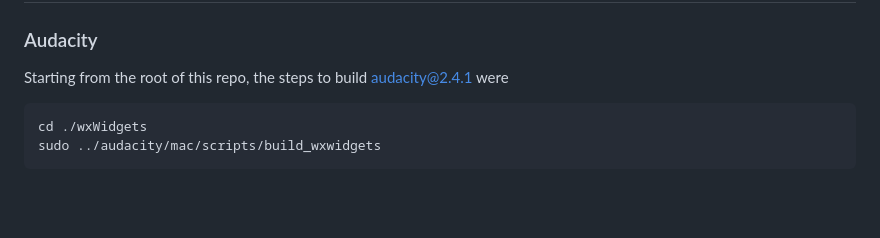
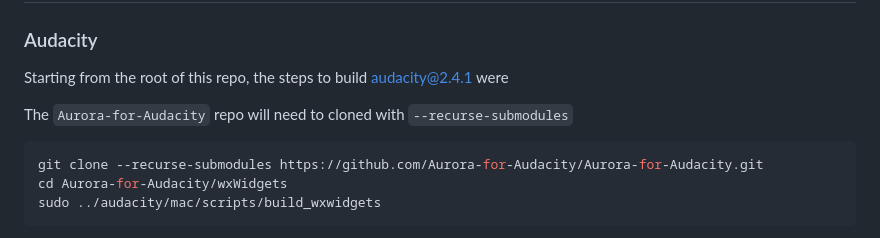
Before and after one commit to Aurora-for-Audacity/Aurora-for-Audacity, a Markdown page: mac/build-notes.md, the part around the change. GitHub-like rendering; blank space fills up the shorter version.

````diff
--- a/mac/build-notes.md
+++ b/mac/build-notes.md
@@ -4,8 +4,11 @@
 
 Starting from the root of this repo, the steps to build audacity@2.4.1 were
 
+The `Aurora-for-Audacity` repo will need to cloned with `--recurse-submodules`
+
 ```sh
-cd ./wxWidgets
+git clone --recurse-submodules https://github.com/Aurora-for-Audacity/Aurora-for-Audacity.git
+cd Aurora-for-Audacity/wxWidgets
 sudo ../audacity/mac/scripts/build_wxwidgets
 ```
 
````
